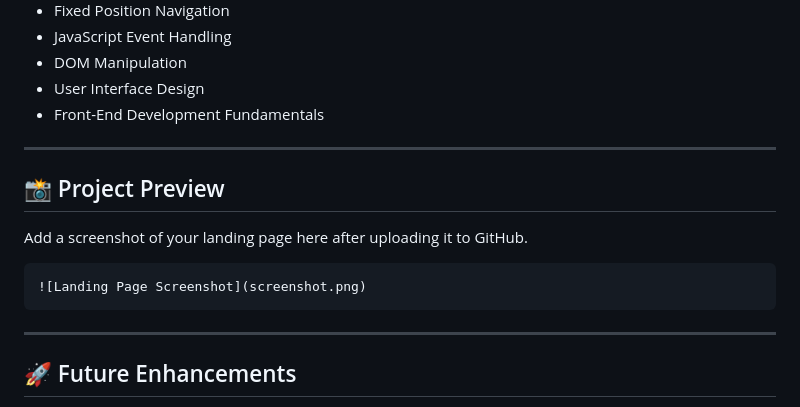
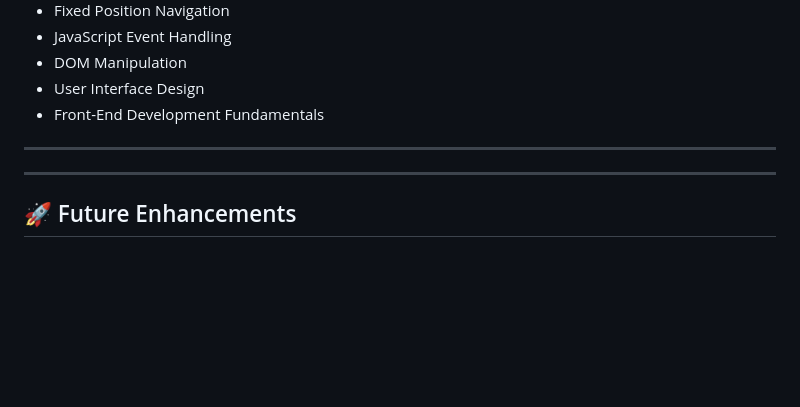
Before and after one commit to ayushswami2012-del/AS_01, a Markdown page: README.md, the part around the change. GitHub-like rendering; blank space fills up the shorter version.

````diff
--- a/README.md
+++ b/README.md
@@ -147,14 +147,6 @@ Through this project, the following concepts were implemented and understood:
 
 ---
 
-## 📸 Project Preview
-
-Add a screenshot of your landing page here after uploading it to GitHub.
-
-```md
-![Landing Page Screenshot](screenshot.png)
-```
-
 ---
 
 ## 🚀 Future Enhancements
````
